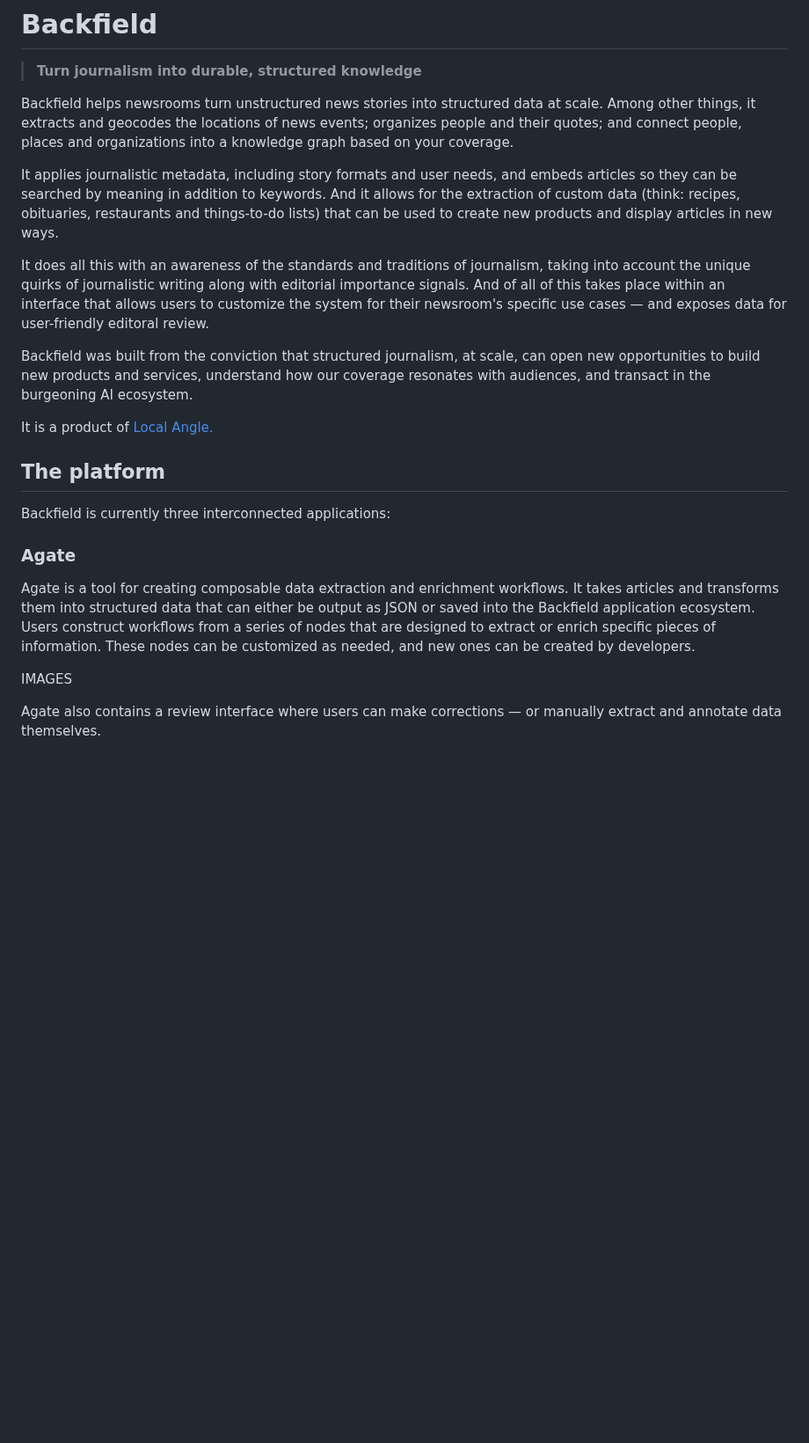
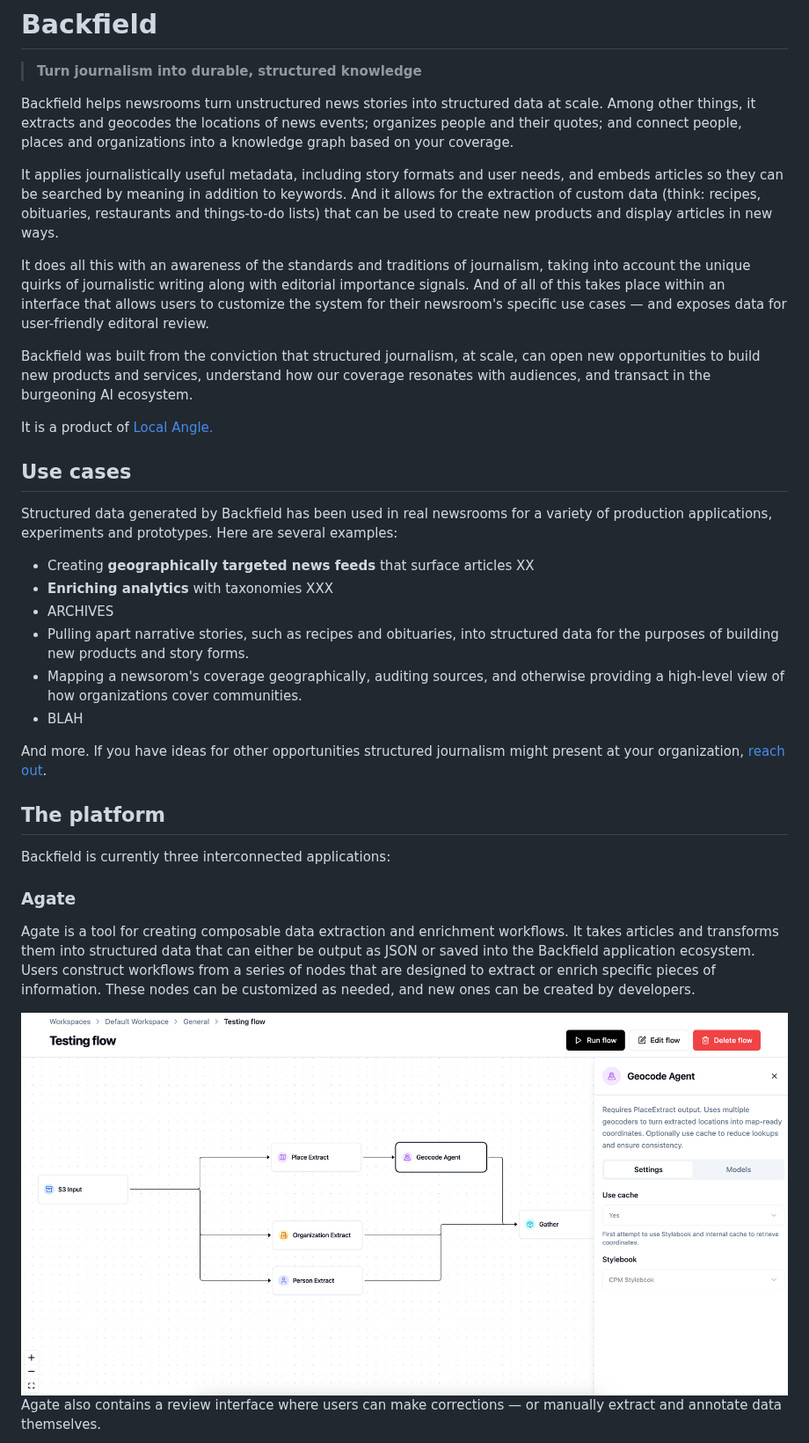
Before and after one commit to localangle/backfield, a Markdown page: README.md, the part around one of its changes. Shown at 88% size. Rendered like a GitHub page; pictures changed too: docs/screenshots/readme1.png (added); blank space fills up the shorter version.

Commit message:
docs: swap README screenshots for Agate and Stylebook
Replace the old placeholders and prior screenshots with readme1–3 and update nearby product copy.

Co-authored-by: Cursor <cursoragent@cursor.com>

```diff
--- a/README.md
+++ b/README.md
@@ -4,13 +4,26 @@
 
 Backfield helps newsrooms turn unstructured news stories into structured data at scale. Among other things, it extracts and geocodes the locations of news events; organizes people and their quotes; and connect people, places and organizations into a knowledge graph based on your coverage.
 
-It applies journalistic metadata, including story formats and user needs, and embeds articles so they can be searched by meaning in addition to keywords. And it allows for the extraction of custom data (think: recipes, obituaries, restaurants and things-to-do lists) that can be used to create new products and display articles in new ways.
+It applies journalistically useful metadata, including story formats and user needs, and embeds articles so they can be searched by meaning in addition to keywords. And it allows for the extraction of custom data (think: recipes, obituaries, restaurants and things-to-do lists) that can be used to create new products and display articles in new ways.
 
 It does all this with an awareness of the standards and traditions of journalism, taking into account the unique quirks of journalistic writing along with editorial importance signals. And of all of this takes place within an interface that allows users to customize the system for their newsroom's specific use cases — and exposes data for user-friendly editoral review.
 
 Backfield was built from the conviction that structured journalism, at scale, can open new opportunities to build new products and services, understand how our coverage resonates with audiences, and transact in the burgeoning AI ecosystem.
 
 It is a product of [Local Angle.](https://localangle.co)
+
+## Use cases
+
+Structured data generated by Backfield has been used in real newsrooms for a variety of production applications, experiments and prototypes. Here are several examples:
+
+- Creating **geographically targeted news feeds** that surface articles XX
+- **Enriching analytics** with taxonomies XXX
+- ARCHIVES
+- Pulling apart narrative stories, such as recipes and obituaries, into structured data for the purposes of building new products and story forms.
+- Mapping a newsorom's coverage geographically, auditing sources, and otherwise providing a high-level view of how organizations cover communities.
+- BLAH
+
+And more. If you have ideas for other opportunities structured journalism might present at your organization, [reach out](https://localangle.co).
 
 ## The platform
 
@@ -20,7 +33,7 @@ Backfield is currently three interconnected applications:
 
 Agate is a tool for creating composable data extraction and enrichment workflows. It takes articles and transforms them into structured data that can either be output as JSON or saved into the Backfield application ecosystem. Users construct workflows from a series of nodes that are designed to extract or enrich specific pieces of information. These nodes can be customized as needed, and new ones can be created by developers.
 
-IMAGES
+<img src="docs/screenshots/readme1.png" alt="Agate flow builder" />
 
 Agate also contains a review interface where users can make corrections — or manually extract and annotate data themselves.
 
```
Also changed, not shown: other parts of README.md (+13 -16 lines), docs/screenshots/agate-flow-builder.png (deleted), docs/screenshots/readme2.png (added), 2 other files.
